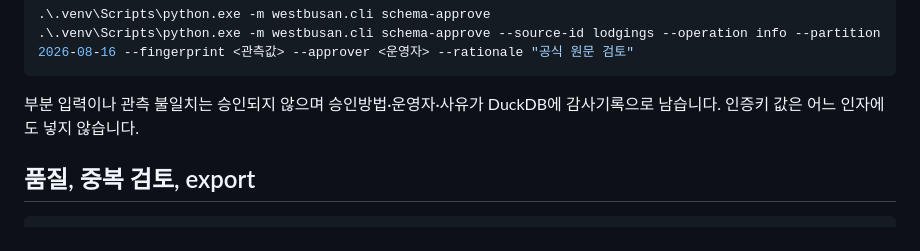
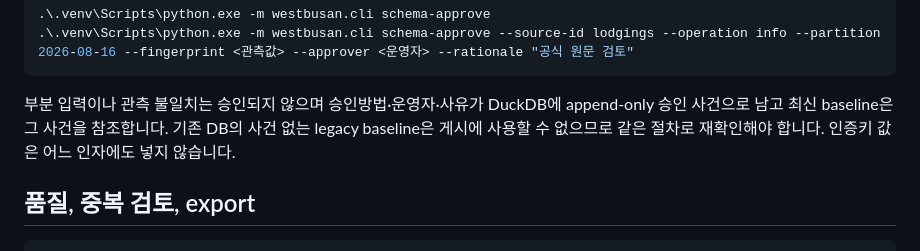
Before and after one commit to doors1118-sketch/WESTBUSAN-tourism-policy, a Markdown page: README.md, the part around the change. Rendered like a GitHub page.

````diff
--- a/README.md
+++ b/README.md
@@ -79,7 +79,9 @@ operation, partition, fingerprint를 두 번째 명령에 정확히 다시 입
 ```
 
 부분 입력이나 관측 불일치는 승인되지 않으며 승인방법·운영자·사유가 DuckDB에
-감사기록으로 남습니다. 인증키 값은 어느 인자에도 넣지 않습니다.
+append-only 승인 사건으로 남고 최신 baseline은 그 사건을 참조합니다. 기존 DB의
+사건 없는 legacy baseline은 게시에 사용할 수 없으므로 같은 절차로 재확인해야
+합니다. 인증키 값은 어느 인자에도 넣지 않습니다.
 
 ## 품질, 중복 검토, export
 
````
Also changed, not shown: docs/CODEX_CLOUD_HANDOFF.md (+5 -3 lines), docs/SOURCE_CONTRACTS.md (+13 -2 lines).
